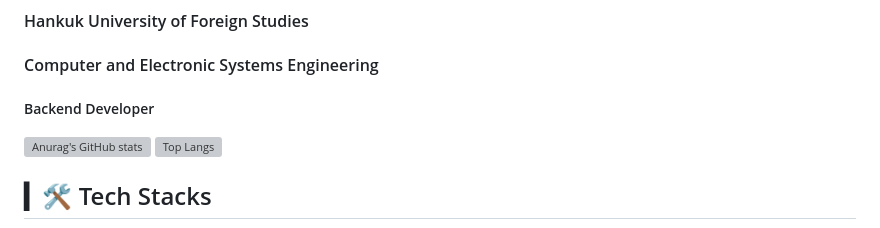
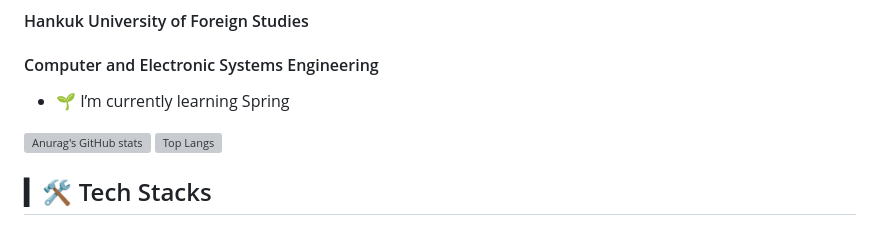
Before and after one commit to sungmin306/sungmin306, a Markdown page: README.md, the part around the change. GitHub-like rendering; grey boxes are pictures that could not be loaded.

```diff
--- a/README.md
+++ b/README.md
@@ -1,7 +1,7 @@
 # ▎Hello,<br>▎I'm SUNGMIN CHO
 #### Hankuk University of Foreign Studies
 #### Computer and Electronic Systems Engineering
-##### Backend Developer
+- 🌱 I’m currently learning Spring
 
 ![Anurag's GitHub stats](https://github-readme-stats-sand-six-91.vercel.app/api?username=sungmin306&show_icons=true&count_private=true&line_height=24&theme=material-palenight&hide=stars)
 ![Top Langs](https://github-readme-stats.vercel.app/api/top-langs/?username=sungmin306&layout=compact&theme=material-palenight)
```
